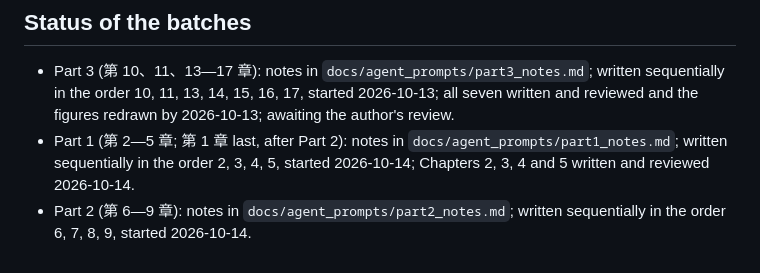
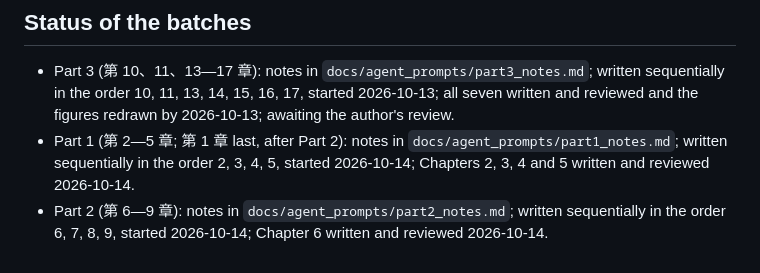
Before and after one commit to 610607/finance-study, a Markdown page: macro/docs/WORKFLOW.md, the part around the change. GitHub-like rendering.

```diff
--- a/macro/docs/WORKFLOW.md
+++ b/macro/docs/WORKFLOW.md
@@ -83,4 +83,4 @@ python3 data/fetch/verify_quotes.py $CORPUS && python3 data/fetch/verify_web_quo
 - Part 1 (第 2—5 章; 第 1 章 last, after Part 2): notes in `docs/agent_prompts/part1_notes.md`; written
   sequentially in the order 2, 3, 4, 5, started 2026-10-14; Chapters 2, 3, 4 and 5 written and reviewed 2026-10-14.
 - Part 2 (第 6—9 章): notes in `docs/agent_prompts/part2_notes.md`; written sequentially in the order
-  6, 7, 8, 9, started 2026-10-14.
+  6, 7, 8, 9, started 2026-10-14; Chapter 6 written and reviewed 2026-10-14.
```
Also changed, not shown: macro/docs/STATUS.md (+19 -1 lines).
